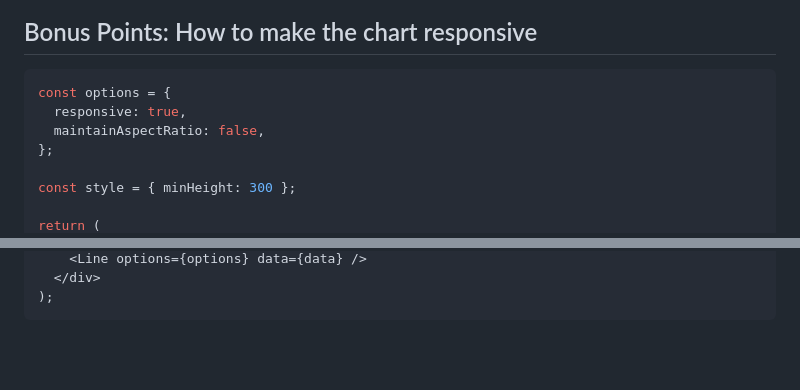
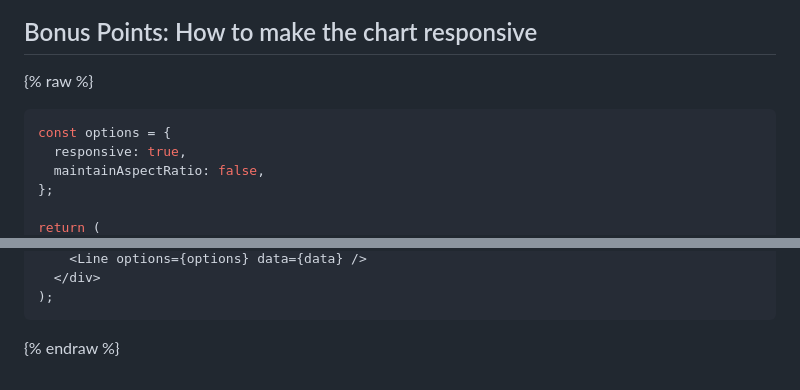
Before and after one commit to karlyanelson/karlyanelson.github.io, a Markdown page: posts/chartjs-custom-color-palette-responsive.md, 2 parts joined by grey strips. GitHub-like rendering; blank space fills up the shorter version.

Commit message:
tweak color palette article

````diff
--- a/posts/chartjs-custom-color-palette-responsive.md
+++ b/posts/chartjs-custom-color-palette-responsive.md
@@ -195,12 +195,12 @@ I made a CodeSandbox - [chart-js-custom-colors - CodeSandbox](https://codesandbo
 
 ## Bonus Points: How to make the chart responsive
 
+{% raw %}
+
 ```tsx
 const options = {
   responsive: true,
   maintainAspectRatio: false,
 };
 
-const style = { minHeight: 300 };
-
 return (
@@ -209,3 +209,5 @@ return (
   </div>
 );
 ```
+
+{% endraw %}
````
Also changed, not shown: other parts of posts/chartjs-custom-color-palette-responsive.md (+1 -1 lines).
